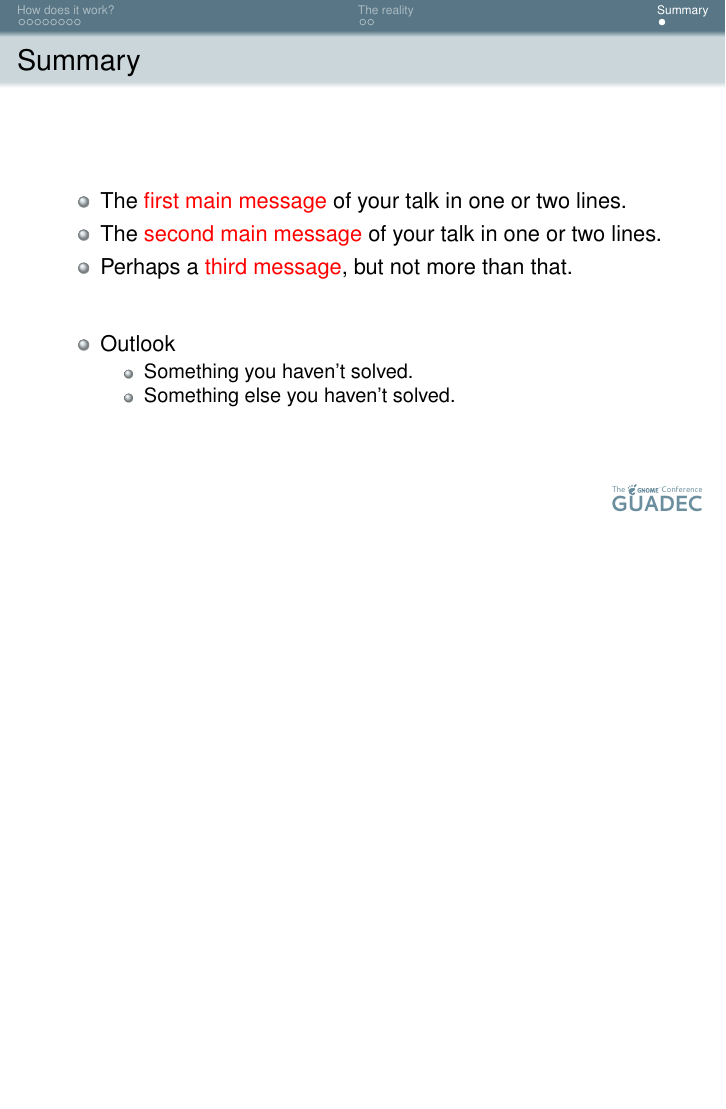
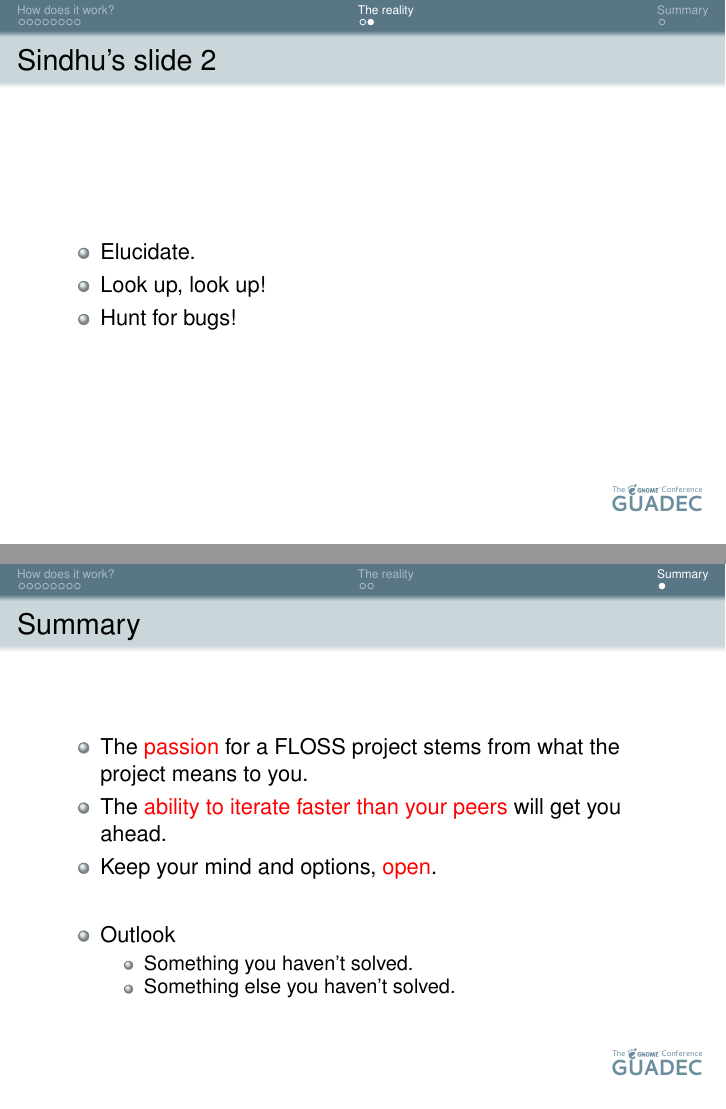
Before and after one commit to kittykat/first-contribution, LaTeX slides (first-contribution.tex): page 12 of 13 before the commit and pages 11 and 12 of 13 after it, the two joined at a grey line, the shorter picture padded with empty space. Compiled offline with pdfLaTeX.

Commit message:
Added slides for Sindhu S

```diff
--- a/first-contribution.tex
+++ b/first-contribution.tex
@@ -59,7 +59,7 @@
 %{Include Only If Paper Has a Subtitle}
 
 \author
-{Ekaterina Gerasimova, \texttt{kittykat3756@gmail.com} \and \\Sindhu S, \texttt{email@example.com}}
+{Ekaterina Gerasimova, \texttt{kittykat3756@gmail.com} \and \\Sindhu S, \texttt{sindhus@gnome.org}}
 % - Give the names in the same order as the appear in the paper.
 % - Use the \inst{?} command only if the authors have different
 %   affiliation.
@@ -236,6 +246,15 @@
 \end{frame}
 
 \begin{frame}{Sindhu's slide 2}
+  \begin{itemize}
+  \item
+    Elucidate.
+  \item
+    Look up, look up!
+  \item
+    Hunt for bugs!
+  \end{itemize}
+
 \end{frame}
 
 
@@ -246,11 +265,11 @@
   % Keep the summary *very short*.
   \begin{itemize}
   \item
-    The \alert{first main message} of your talk in one or two lines.
+    The \alert{passion} for a FLOSS project stems from what the project means to you.
   \item
-    The \alert{second main message} of your talk in one or two lines.
+    The \alert{ability to iterate faster than your peers} will get you ahead.
   \item
-    Perhaps a \alert{third message}, but not more than that.
+    Keep your mind and options, \alert{open}.
   \end{itemize}
 
   % The following outlook is optional.
```
Also changed, not shown: first-contribution.tex (10 more changed lines).
